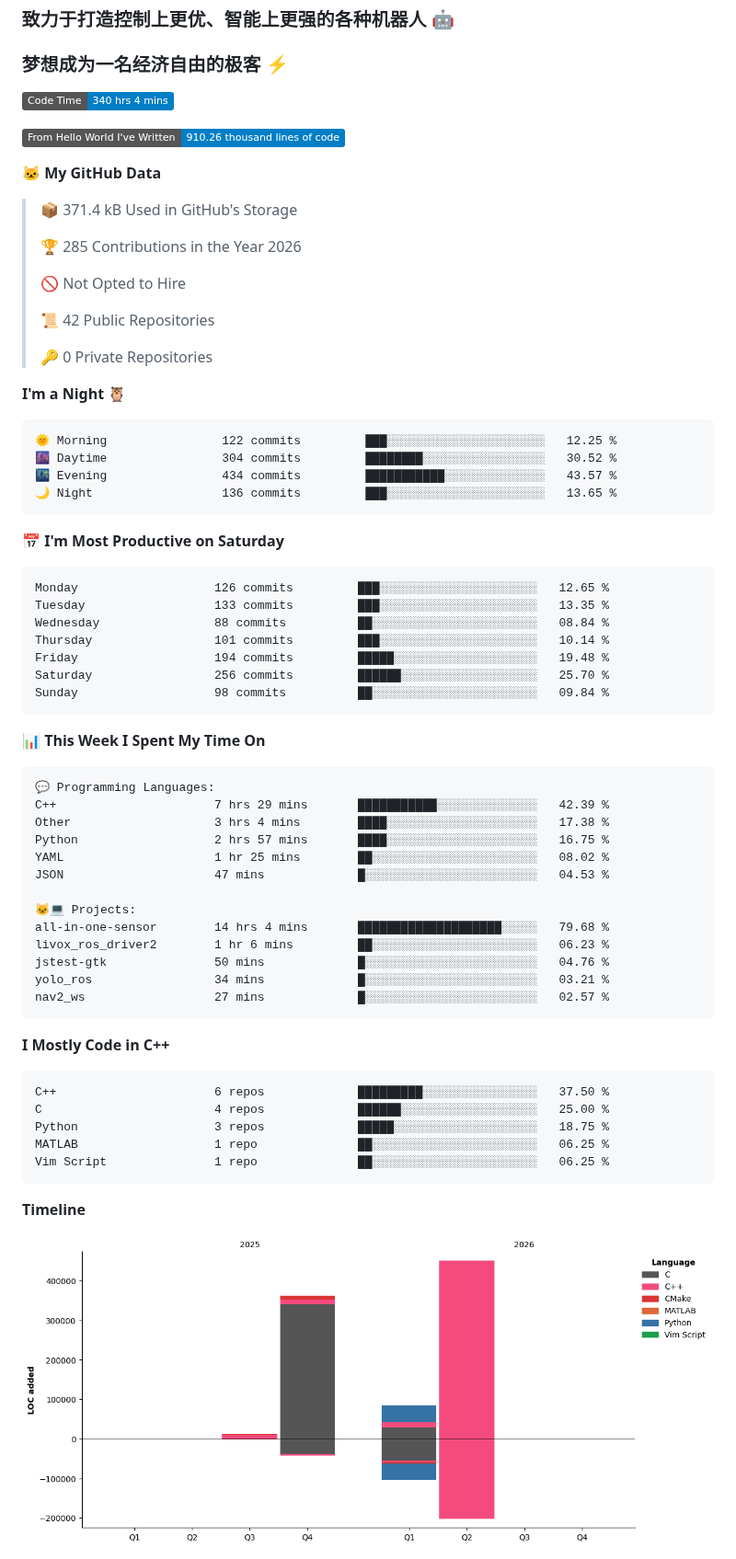
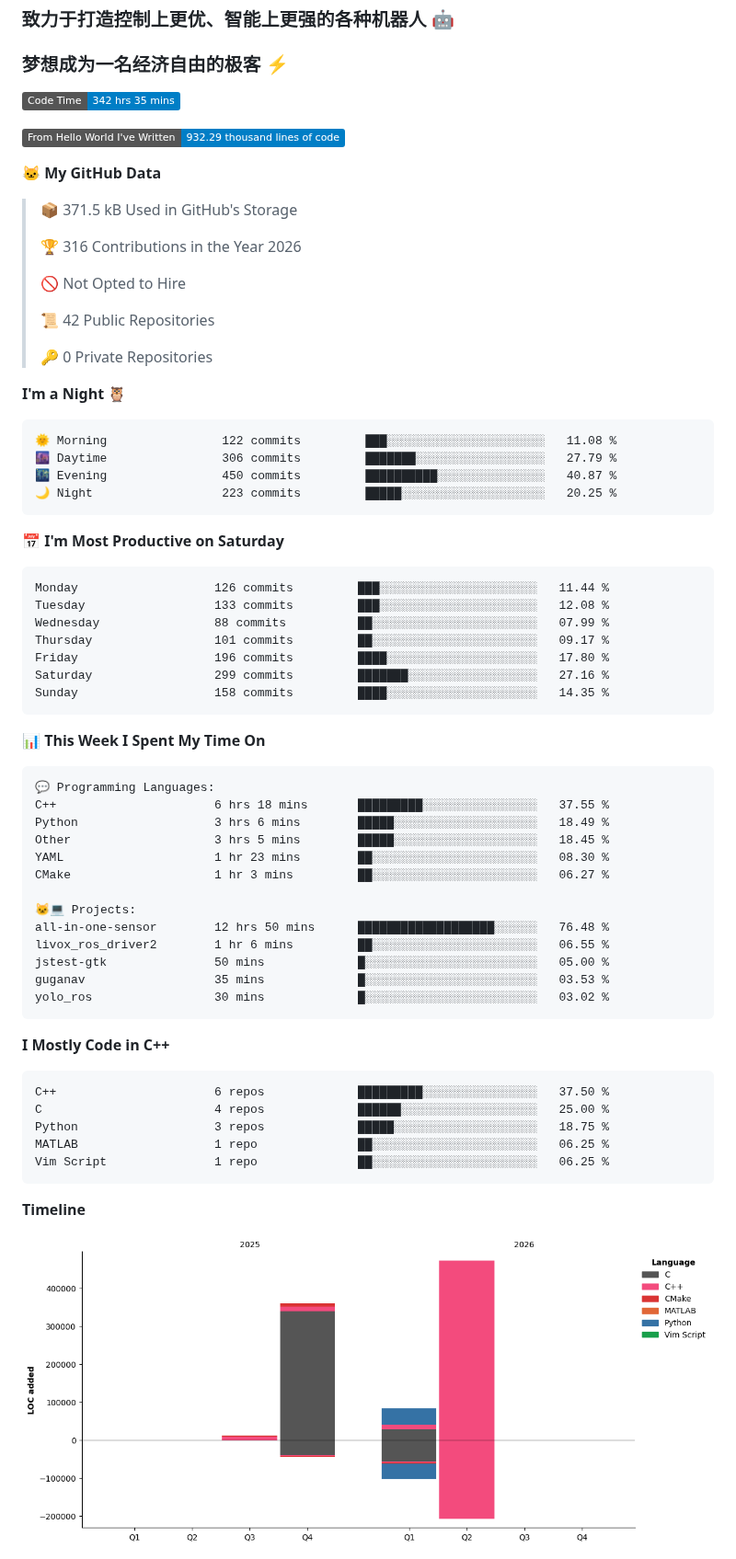
Before and after one commit to LemperorD/LemperorD, a Markdown page: README.md, the part around one of its changes. Shown at 92% size. GitHub-like rendering; pictures changed too: assets/bar_graph.png; badges without logos.

Commit message:
Updated with Dev Metrics

````diff
--- a/README.md
+++ b/README.md
@@ -5,15 +5,15 @@
 ### 梦想成为一名经济自由的极客 :zap:
 
 <!--START_SECTION:waka-->
-![Code Time](http://img.shields.io/badge/Code%20Time-340%20hrs%204%20mins-blue?style=flat)
+![Code Time](http://img.shields.io/badge/Code%20Time-342%20hrs%2035%20mins-blue?style=flat)
 
-![Lines of code](https://img.shields.io/badge/From%20Hello%20World%20I%27ve%20Written-910.26%20thousand%20lines%20of%20code-blue?style=flat)
+![Lines of code](https://img.shields.io/badge/From%20Hello%20World%20I%27ve%20Written-932.29%20thousand%20lines%20of%20code-blue?style=flat)
 
 **🐱 My GitHub Data**
 
-> 📦 371.4 kB Used in GitHub's Storage
+> 📦 371.5 kB Used in GitHub's Storage
  >
-> 🏆 285 Contributions in the Year 2026
+> 🏆 316 Contributions in the Year 2026
  >
 > 🚫 Not Opted to Hire
  >
@@ -24,21 +24,21 @@
 **I'm a Night 🦉**
 
 ```text
-🌞 Morning                122 commits         ███░░░░░░░░░░░░░░░░░░░░░░   12.25 %
-🌆 Daytime                304 commits         ████████░░░░░░░░░░░░░░░░░   30.52 %
-🌃 Evening                434 commits         ███████████░░░░░░░░░░░░░░   43.57 %
-🌙 Night                  136 commits         ███░░░░░░░░░░░░░░░░░░░░░░   13.65 %
+🌞 Morning                122 commits         ███░░░░░░░░░░░░░░░░░░░░░░   11.08 %
+🌆 Daytime                306 commits         ███████░░░░░░░░░░░░░░░░░░   27.79 %
+🌃 Evening                450 commits         ██████████░░░░░░░░░░░░░░░   40.87 %
+🌙 Night                  223 commits         █████░░░░░░░░░░░░░░░░░░░░   20.25 %
 ```
 📅 **I'm Most Productive on Saturday**
 
 ```text
-Monday                   126 commits         ███░░░░░░░░░░░░░░░░░░░░░░   12.65 %
-Tuesday                  133 commits         ███░░░░░░░░░░░░░░░░░░░░░░   13.35 %
-Wednesday                88 commits          ██░░░░░░░░░░░░░░░░░░░░░░░   08.84 %
-Thursday                 101 commits         ███░░░░░░░░░░░░░░░░░░░░░░   10.14 %
-Friday                   194 commits         █████░░░░░░░░░░░░░░░░░░░░   19.48 %
-Saturday                 256 commits         ██████░░░░░░░░░░░░░░░░░░░   25.70 %
-Sunday                   98 commits          ██░░░░░░░░░░░░░░░░░░░░░░░   09.84 %
+Monday                   126 commits         ███░░░░░░░░░░░░░░░░░░░░░░   11.44 %
+Tuesday                  133 commits         ███░░░░░░░░░░░░░░░░░░░░░░   12.08 %
+Wednesday                88 commits          ██░░░░░░░░░░░░░░░░░░░░░░░   07.99 %
+Thursday                 101 commits         ██░░░░░░░░░░░░░░░░░░░░░░░   09.17 %
+Friday                   196 commits         ████░░░░░░░░░░░░░░░░░░░░░   17.80 %
+Saturday                 299 commits         ███████░░░░░░░░░░░░░░░░░░   27.16 %
+Sunday                   158 commits         ████░░░░░░░░░░░░░░░░░░░░░   14.35 %
 ```
 
 
@@ -46,18 +46,18 @@ Sunday                   98 commits          ██░░░░░░░░░
 
 ```text
 💬 Programming Languages:
-C++                      7 hrs 29 mins       ███████████░░░░░░░░░░░░░░   42.39 %
-Other                    3 hrs 4 mins        ████░░░░░░░░░░░░░░░░░░░░░   17.38 %
-Python                   2 hrs 57 mins       ████░░░░░░░░░░░░░░░░░░░░░   16.75 %
-YAML                     1 hr 25 mins        ██░░░░░░░░░░░░░░░░░░░░░░░   08.02 %
-JSON                     47 mins             █░░░░░░░░░░░░░░░░░░░░░░░░   04.53 %
+C++                      6 hrs 18 mins       █████████░░░░░░░░░░░░░░░░   37.55 %
+Python                   3 hrs 6 mins        █████░░░░░░░░░░░░░░░░░░░░   18.49 %
+Other                    3 hrs 5 mins        █████░░░░░░░░░░░░░░░░░░░░   18.45 %
+YAML                     1 hr 23 mins        ██░░░░░░░░░░░░░░░░░░░░░░░   08.30 %
+CMake                    1 hr 3 mins         ██░░░░░░░░░░░░░░░░░░░░░░░   06.27 %
 
 🐱‍💻 Projects:
-all-in-one-sensor        14 hrs 4 mins       ████████████████████░░░░░   79.68 %
-livox_ros_driver2        1 hr 6 mins         ██░░░░░░░░░░░░░░░░░░░░░░░   06.23 %
-jstest-gtk               50 mins             █░░░░░░░░░░░░░░░░░░░░░░░░   04.76 %
-yolo_ros                 34 mins             █░░░░░░░░░░░░░░░░░░░░░░░░   03.21 %
-nav2_ws                  27 mins             █░░░░░░░░░░░░░░░░░░░░░░░░   02.57 %
+all-in-one-sensor        12 hrs 50 mins      ███████████████████░░░░░░   76.48 %
+livox_ros_driver2        1 hr 6 mins         ██░░░░░░░░░░░░░░░░░░░░░░░   06.55 %
+jstest-gtk               50 mins             █░░░░░░░░░░░░░░░░░░░░░░░░   05.00 %
+guganav                  35 mins             █░░░░░░░░░░░░░░░░░░░░░░░░   03.53 %
+yolo_ros                 30 mins             █░░░░░░░░░░░░░░░░░░░░░░░░   03.02 %
 ```
 
 **I Mostly Code in C++**
````
Also changed, not shown: other parts of README.md (+1 -1 lines).
